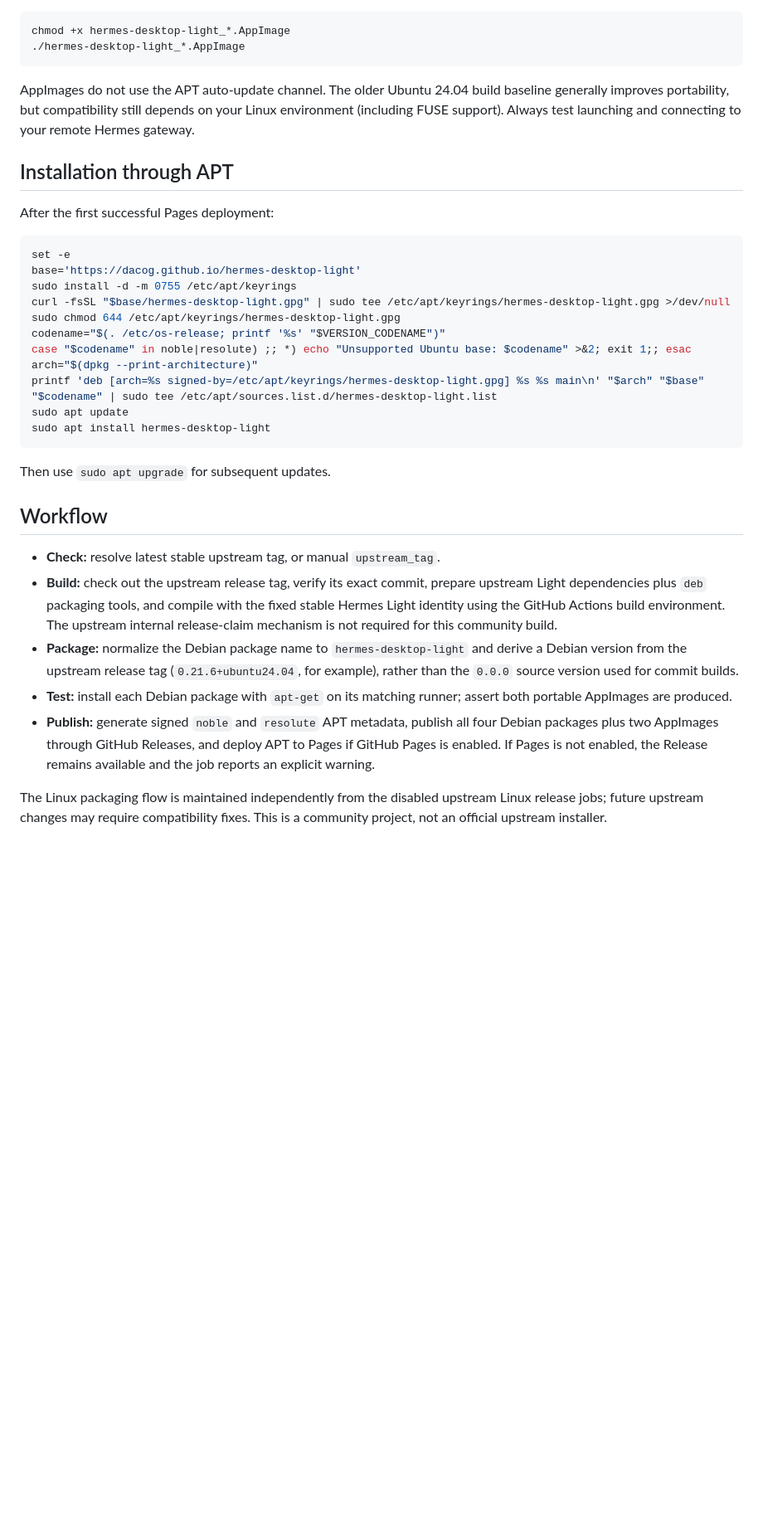
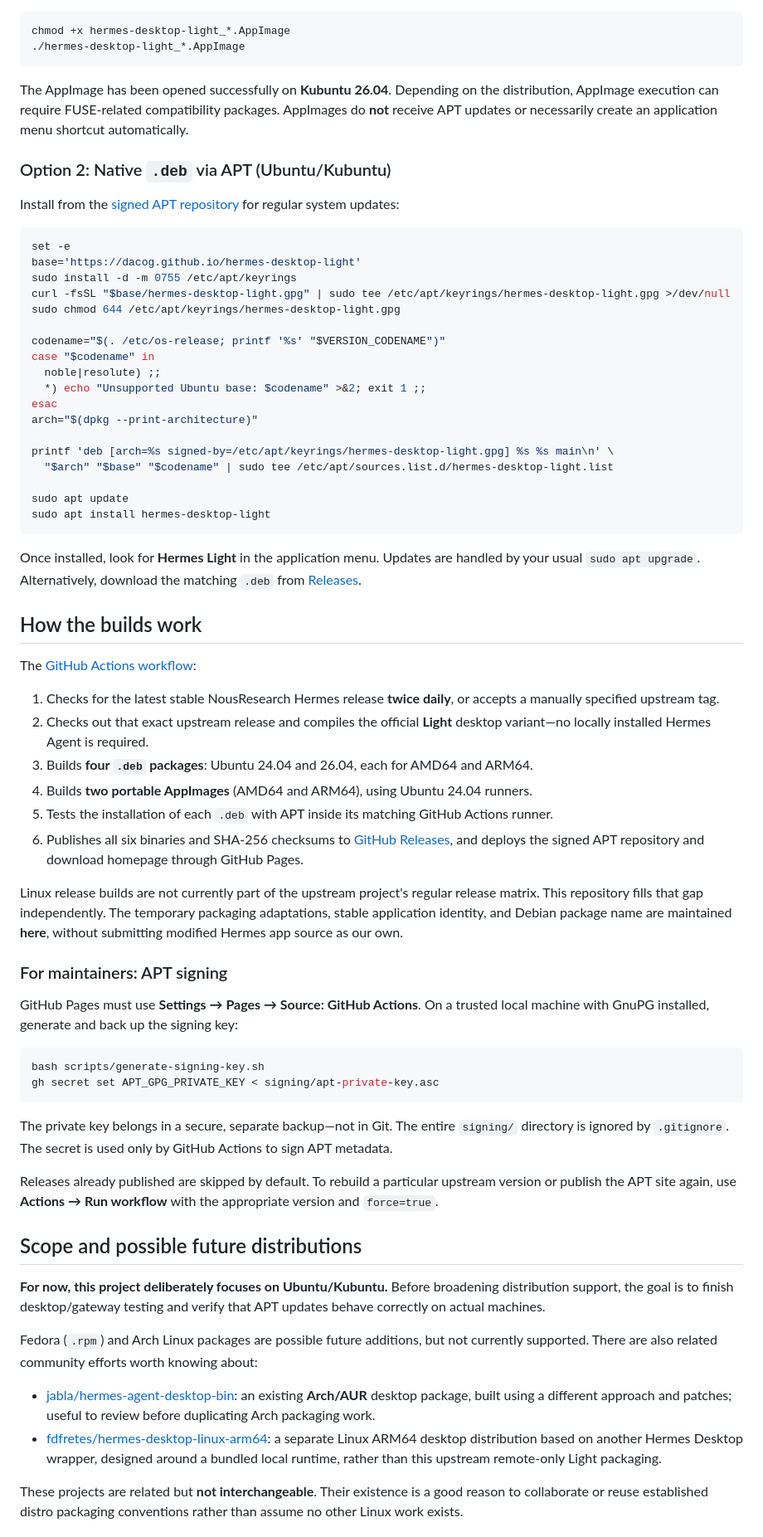
Before and after one commit to dacog/hermes-desktop-light, a Markdown page: README.md, the part around one of its changes. Shown at 83% size. Drawn GitHub-style; blank space fills up the shorter version.

````diff
--- a/README.md
+++ b/README.md
@@ -36,11 +57,11 @@ chmod +x hermes-desktop-light_*.AppImage
 ./hermes-desktop-light_*.AppImage
 ```
 
-AppImages do not use the APT auto-update channel. The older Ubuntu 24.04 build baseline generally improves portability, but compatibility still depends on your Linux environment (including FUSE support). Always test launching and connecting to your remote Hermes gateway.
+The AppImage has been opened successfully on **Kubuntu 26.04**. Depending on the distribution, AppImage execution can require FUSE-related compatibility packages. AppImages do **not** receive APT updates or necessarily create an application menu shortcut automatically.
 
-## Installation through APT
+### Option 2: Native `.deb` via APT (Ubuntu/Kubuntu)
 
-After the first successful Pages deployment:
+Install from the [signed APT repository](https://dacog.github.io/hermes-desktop-light/) for regular system updates:
 
 ```bash
 set -e
@@ -48,22 +69,57 @@ base='https://dacog.github.io/hermes-desktop-light'
 sudo install -d -m 0755 /etc/apt/keyrings
 curl -fsSL "$base/hermes-desktop-light.gpg" | sudo tee /etc/apt/keyrings/hermes-desktop-light.gpg >/dev/null
 sudo chmod 644 /etc/apt/keyrings/hermes-desktop-light.gpg
+
 codename="$(. /etc/os-release; printf '%s' "$VERSION_CODENAME")"
-case "$codename" in noble|resolute) ;; *) echo "Unsupported Ubuntu base: $codename" >&2; exit 1;; esac
+case "$codename" in
+  noble|resolute) ;;
+  *) echo "Unsupported Ubuntu base: $codename" >&2; exit 1 ;;
+esac
 arch="$(dpkg --print-architecture)"
-printf 'deb [arch=%s signed-by=/etc/apt/keyrings/hermes-desktop-light.gpg] %s %s main\n' "$arch" "$base" "$codename" | sudo tee /etc/apt/sources.list.d/hermes-desktop-light.list
+
+printf 'deb [arch=%s signed-by=/etc/apt/keyrings/hermes-desktop-light.gpg] %s %s main\n' \
+  "$arch" "$base" "$codename" | sudo tee /etc/apt/sources.list.d/hermes-desktop-light.list
+
 sudo apt update
 sudo apt install hermes-desktop-light
 ```
 
-Then use `sudo apt upgrade` for subsequent updates.
+Once installed, look for **Hermes Light** in the application menu. Updates are handled by your usual `sudo apt upgrade`. Alternatively, download the matching `.deb` from [Releases](https://github.com/dacog/hermes-desktop-light/releases/latest).
 
-## Workflow
+## How the builds work
 
-- **Check:** resolve latest stable upstream tag, or manual `upstream_tag`.
-- **Build:** check out the upstream release tag, verify its exact commit, prepare upstream Light dependencies plus `deb` packaging tools, and compile with the fixed stable Hermes Light identity using the GitHub Actions build environment. The upstream internal release-claim mechanism is not required for this community build.
-- **Package:** normalize the Debian package name to `hermes-desktop-light` and derive a Debian version from the upstream release tag (`0.21.6+ubuntu24.04`, for example), rather than the `0.0.0` source version used for commit builds.
-- **Test:** install each Debian package with `apt-get` on its matching runner; assert both portable AppImages are produced.
-- **Publish:** generate signed `noble` and `resolute` APT metadata, publish all four Debian packages plus two AppImages through GitHub Releases, and deploy APT to Pages if GitHub Pages is enabled. If Pages is not enabled, the Release remains available and the job reports an explicit warning.
+The [GitHub Actions workflow](.github/workflows/release.yml):
 
-The Linux packaging flow is maintained independently from the disabled upstream Linux release jobs; future upstream changes may require compatibility fixes. This is a community project, not an official upstream installer.
+1. Checks for the latest stable NousResearch Hermes release **twice daily**, or accepts a manually specified upstream tag.
+2. Checks out that exact upstream release and compiles the official **Light** desktop variant—no locally installed Hermes Agent is required.
+3. Builds **four `.deb` packages**: Ubuntu 24.04 and 26.04, each for AMD64 and ARM64.
+4. Builds **two portable AppImages** (AMD64 and ARM64), using Ubuntu 24.04 runners.
+5. Tests the installation of each `.deb` with APT inside its matching GitHub Actions runner.
+6. Publishes all six binaries and SHA-256 checksums to [GitHub Releases](https://github.com/dacog/hermes-desktop-light/releases), and deploys the signed APT repository and download homepage through GitHub Pages.
+
+Linux release builds are not currently part of the upstream project's regular release matrix. This repository fills that gap independently. The temporary packaging adaptations, stable application identity, and Debian package name are maintained **here**, without submitting modified Hermes app source as our own.
+
+### For maintainers: APT signing
+
+GitHub Pages must use **Settings → Pages → Source: GitHub Actions**. On a trusted local machine with GnuPG installed, generate and back up the signing key:
+
+```bash
+bash scripts/generate-signing-key.sh
+gh secret set APT_GPG_PRIVATE_KEY < signing/apt-private-key.asc
+```
+
+The private key belongs in a secure, separate backup—not in Git. The entire `signing/` directory is ignored by `.gitignore`. The secret is used only by GitHub Actions to sign APT metadata.
+
+Releases already published are skipped by default. To rebuild a particular upstream version or publish the APT site again, use **Actions → Run workflow** with the appropriate version and `force=true`.
+
+## Scope and possible future distributions
+
+**For now, this project deliberately focuses on Ubuntu/Kubuntu.** Before broadening distribution support, the goal is to finish desktop/gateway testing and verify that APT updates behave correctly on actual machines.
+
+Fedora (`.rpm`) and Arch Linux packages are possible future additions, but not currently supported. There are also related community efforts worth knowing about:
+
+- [jabla/hermes-agent-desktop-bin](https://github.com/jabla/hermes-agent-desktop-bin): an existing **Arch/AUR** desktop package, built using a different approach and patches; useful to review before duplicating Arch packaging work.
+- [fdfretes/hermes-desktop-linux-arm64](https://github.com/fdfretes/hermes-desktop-linux-arm64): a separate Linux ARM64 desktop distribution based on another Hermes Desktop wrapper, designed around a bundled local runtime, rather than this upstream remote-only Light packaging.
+
+These projects are related but **not interchangeable**. Their existence is a good reason to collaborate or reuse established distro packaging conventions rather than assume no other Linux work exists.
+
````
Also changed, not shown: other parts of README.md (+49 -23 lines).
